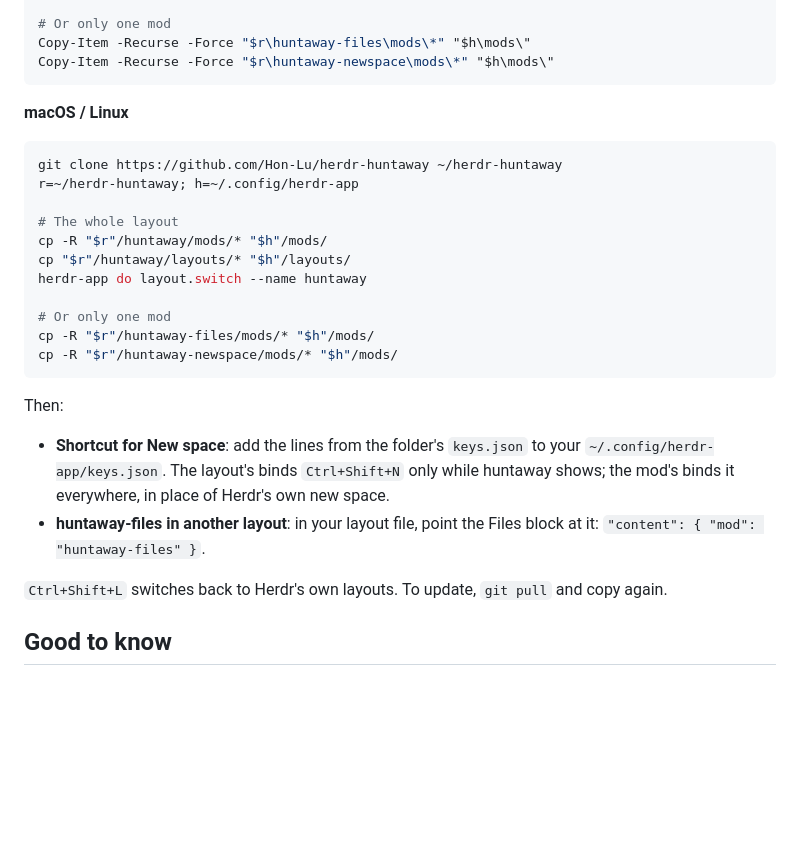
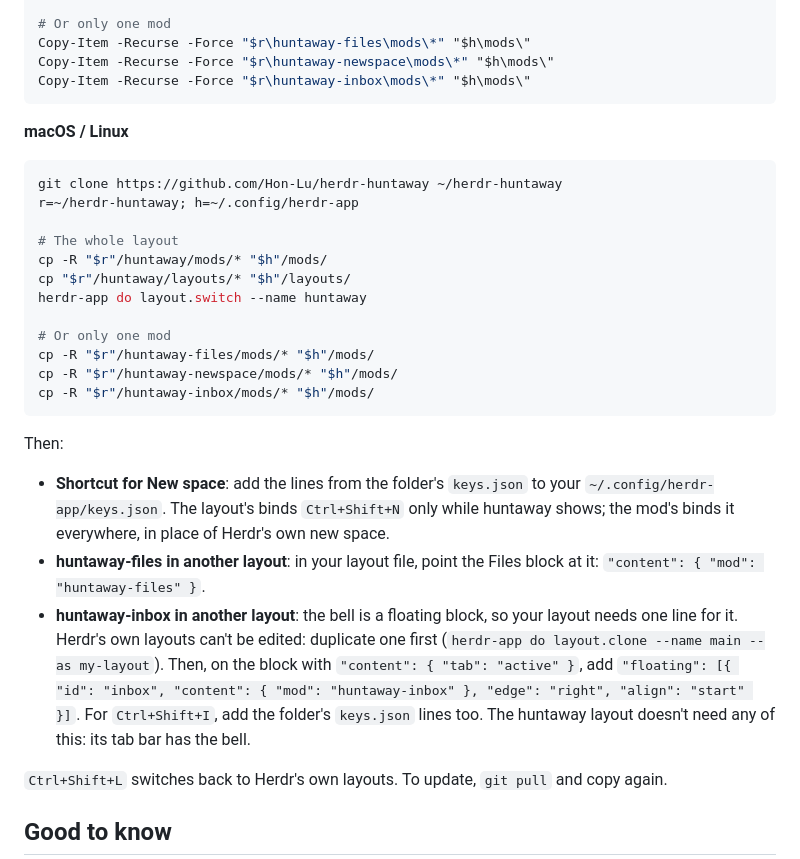
Before and after one commit to Hon-Lu/herdr-huntaway, a Markdown page: README.md, the part around one of its changes. Drawn GitHub-style; blank space fills up the shorter version.

````diff
--- a/README.md
+++ b/README.md
@@ -63,6 +73,7 @@ herdr-app do layout.switch --name huntaway
 # Or only one mod
 Copy-Item -Recurse -Force "$r\huntaway-files\mods\*" "$h\mods\"
 Copy-Item -Recurse -Force "$r\huntaway-newspace\mods\*" "$h\mods\"
+Copy-Item -Recurse -Force "$r\huntaway-inbox\mods\*" "$h\mods\"
 ```
 
 **macOS / Linux**
@@ -79,6 +90,7 @@ herdr-app do layout.switch --name huntaway
 # Or only one mod
 cp -R "$r"/huntaway-files/mods/* "$h"/mods/
 cp -R "$r"/huntaway-newspace/mods/* "$h"/mods/
+cp -R "$r"/huntaway-inbox/mods/* "$h"/mods/
 ```
 
 Then:
@@ -86,6 +98,9 @@ Then:
 - **Shortcut for New space**: add the lines from the folder's `keys.json` to your `~/.config/herdr-app/keys.json`.
   The layout's binds `Ctrl+Shift+N` only while huntaway shows; the mod's binds it everywhere, in place of Herdr's own new space.
 - **huntaway-files in another layout**: in your layout file, point the Files block at it: `"content": { "mod": "huntaway-files" }`.
+- **huntaway-inbox in another layout**: the bell is a floating block, so your layout needs one line for it. Herdr's own layouts can't be edited: duplicate one first (`herdr-app do layout.clone --name main --as my-layout`). Then, on the block with `"content": { "tab": "active" }`, add
+  `"floating": [{ "id": "inbox", "content": { "mod": "huntaway-inbox" }, "edge": "right", "align": "start" }]`.
+  For `Ctrl+Shift+I`, add the folder's `keys.json` lines too. The huntaway layout doesn't need any of this: its tab bar has the bell.
 
 `Ctrl+Shift+L` switches back to Herdr's own layouts. To update, `git pull` and copy again.
 
````
Also changed, not shown: other parts of README.md (+12 -2 lines), huntaway-inbox/RECIPE.md (added, +89 -0 lines), huntaway-inbox/preview.png (added), 5 other files.
